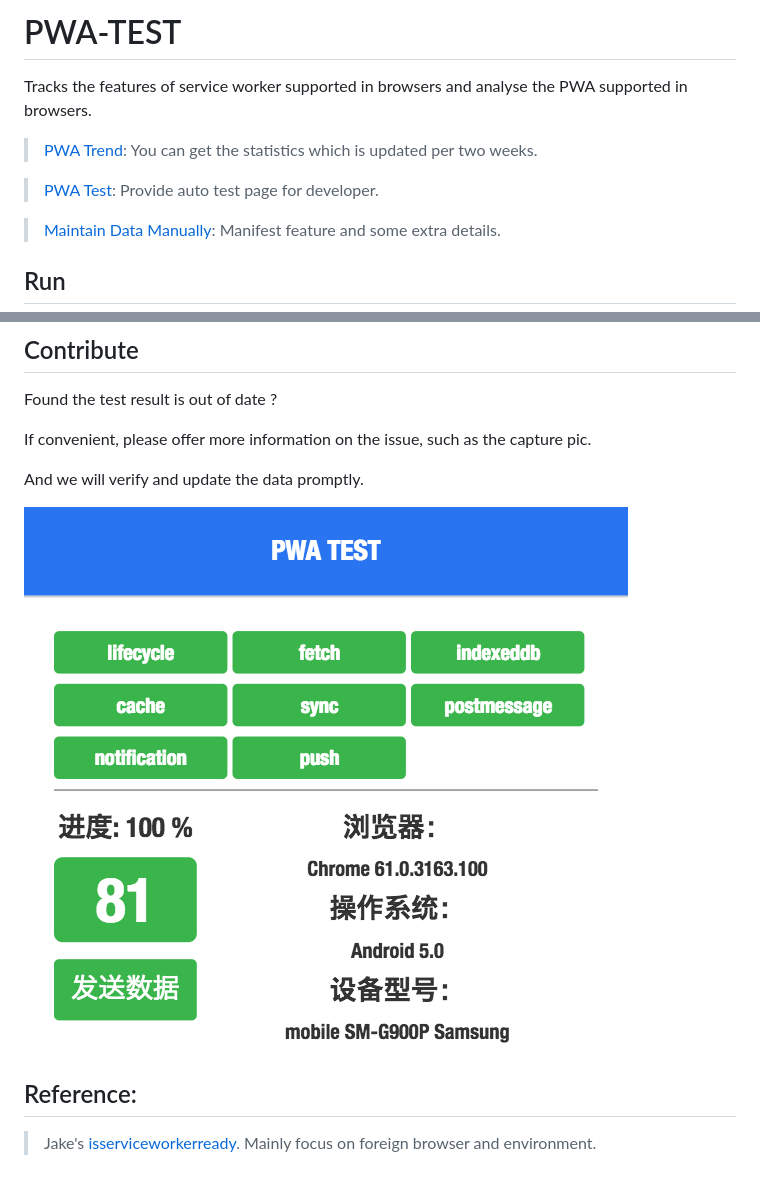
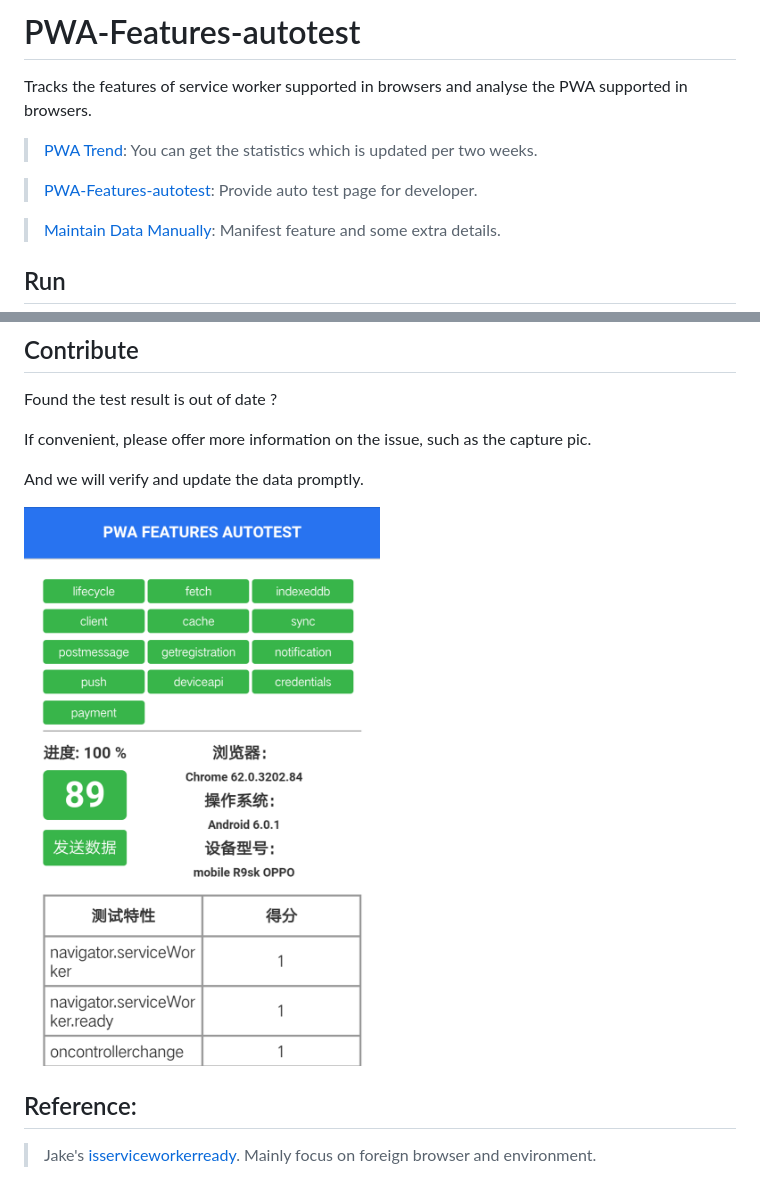
Before and after one commit to lavas-project/pwa-features-autotest, a Markdown page: README.md, 2 parts joined by grey strips. GitHub-like rendering; pictures changed too: static/test-result.jpeg.

```diff
--- a/README.md
+++ b/README.md
@@ -1,11 +1,11 @@
-# PWA-TEST
+# PWA-Features-autotest
 
 
 Tracks the features of service worker supported in browsers and analyse the PWA supported in browsers.
 
 > [PWA Trend](https://lavas.baidu.com/ready): You can get the statistics which is updated per two weeks.
 
-> [PWA Test](https://lavas-project/lavas-project.github.io/pwa-demo/pwa-test/sequence): Provide auto test page for developer.
+> [PWA-Features-autotest](https://lavas-project/lavas-project.github.io/pwa-demo/pwa-features-autotest/sequence): Provide auto test page for developer.
 
 > [Maintain Data Manually](https://github.com/lavas-project/pwa-expo): Manifest feature and some extra details.
 
```
Also changed, not shown: 7 other files.
